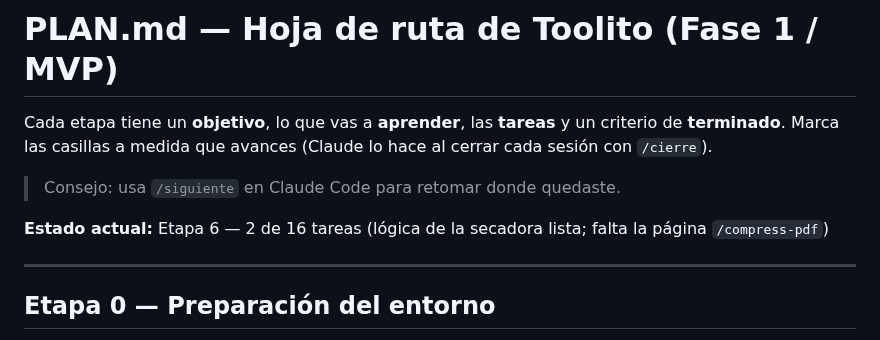
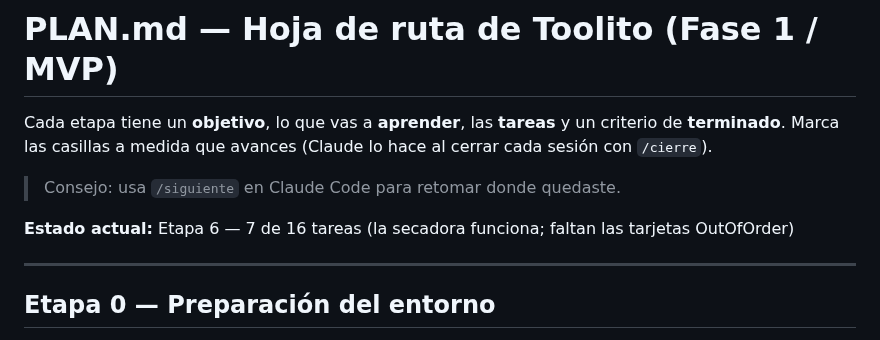
Before and after one commit to jpguarin/toolito, a Markdown page: PLAN.md, the part around one of its changes. GitHub-like rendering.

Commit message:
docs(plan): mark dryer upload, drying, result, stop and warm-up as done
Co-Authored-By: Claude Opus 5.5 <noreply@anthropic.com>

```diff
--- a/PLAN.md
+++ b/PLAN.md
@@ -4,7 +4,7 @@ Cada etapa tiene un **objetivo**, lo que vas a **aprender**, las **tareas** y un
 
 > Consejo: usa `/siguiente` en Claude Code para retomar donde quedaste.
 
-**Estado actual:** Etapa 6 — 2 de 16 tareas (lógica de la secadora lista; falta la página `/compress-pdf`)
+**Estado actual:** Etapa 6 — 7 de 16 tareas (la secadora funciona; faltan las tarjetas OutOfOrder)
 
 ---
 
```
Also changed, not shown: other parts of PLAN.md (+5 -5 lines).
